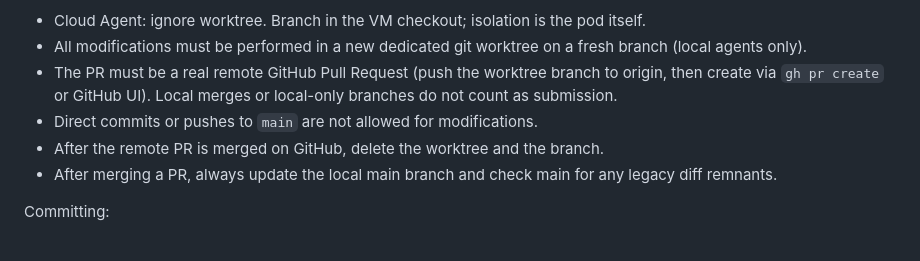
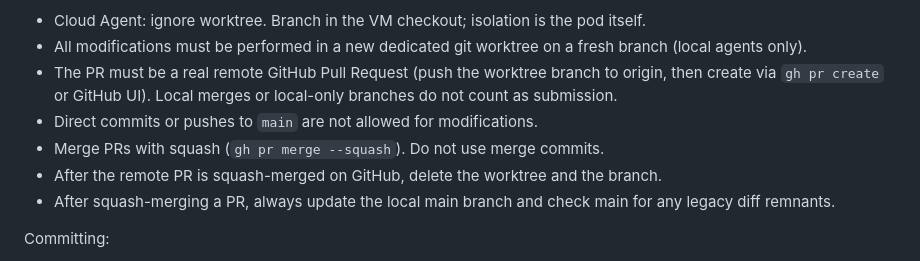
Before and after one commit to mdgate/converters, a Markdown page: AGENTS.md, the part around the change. Drawn GitHub-style.

Commit message:
docs: squash-merge PRs
Require `gh pr merge --squash`. Do not create merge commits.

```diff
--- a/AGENTS.md
+++ b/AGENTS.md
@@ -144,8 +144,9 @@ Worktree and PR Workflow:
 - All modifications must be performed in a new dedicated git worktree on a fresh branch (local agents only).
 - The PR must be a real remote GitHub Pull Request (push the worktree branch to origin, then create via `gh pr create` or GitHub UI). Local merges or local-only branches do not count as submission.
 - Direct commits or pushes to `main` are not allowed for modifications.
-- After the remote PR is merged on GitHub, delete the worktree and the branch.
-- After merging a PR, always update the local main branch and check main for any legacy diff remnants.
+- Merge PRs with squash (`gh pr merge --squash`). Do not use merge commits.
+- After the remote PR is squash-merged on GitHub, delete the worktree and the branch.
+- After squash-merging a PR, always update the local main branch and check main for any legacy diff remnants.
 
 Committing:
 
```
